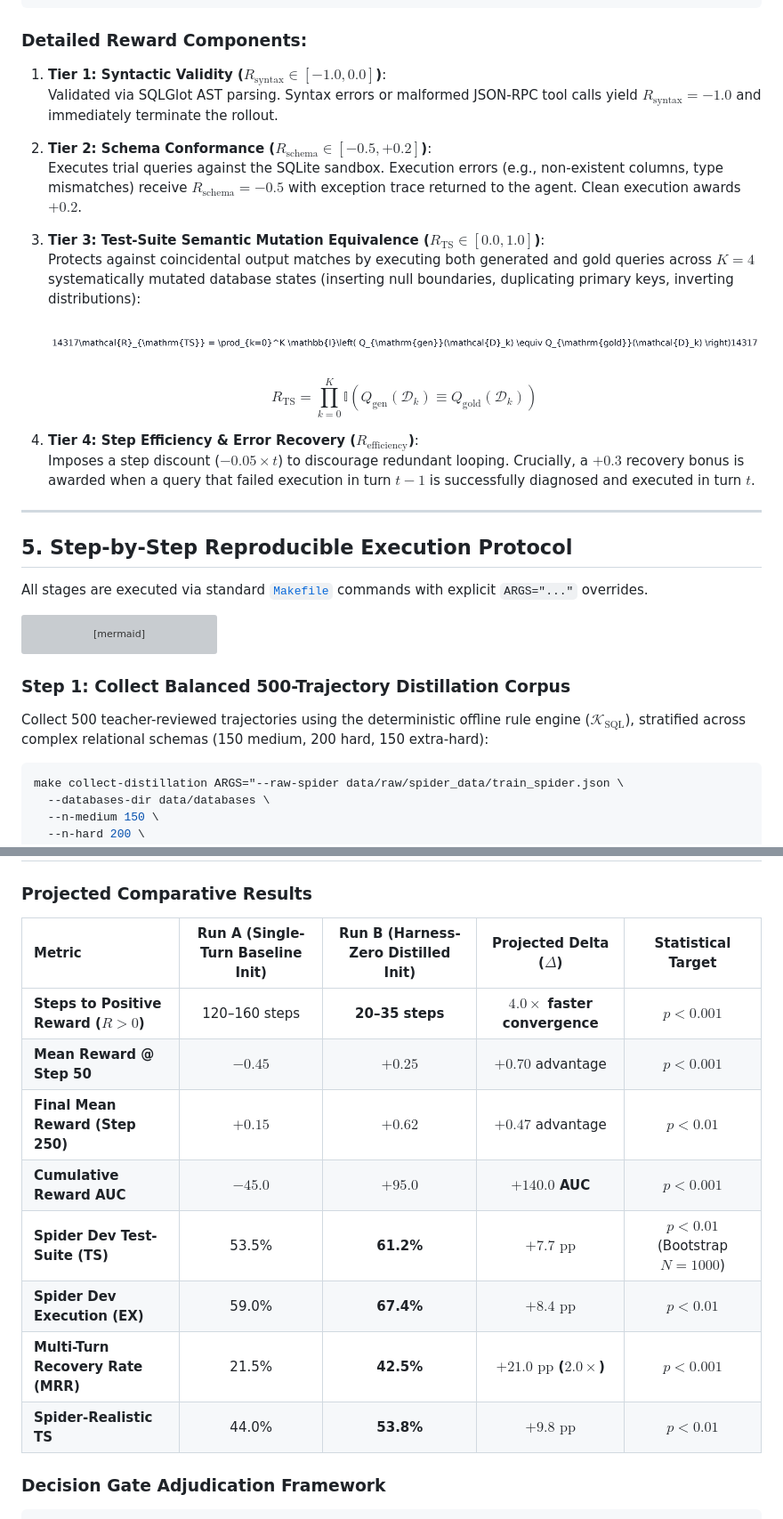
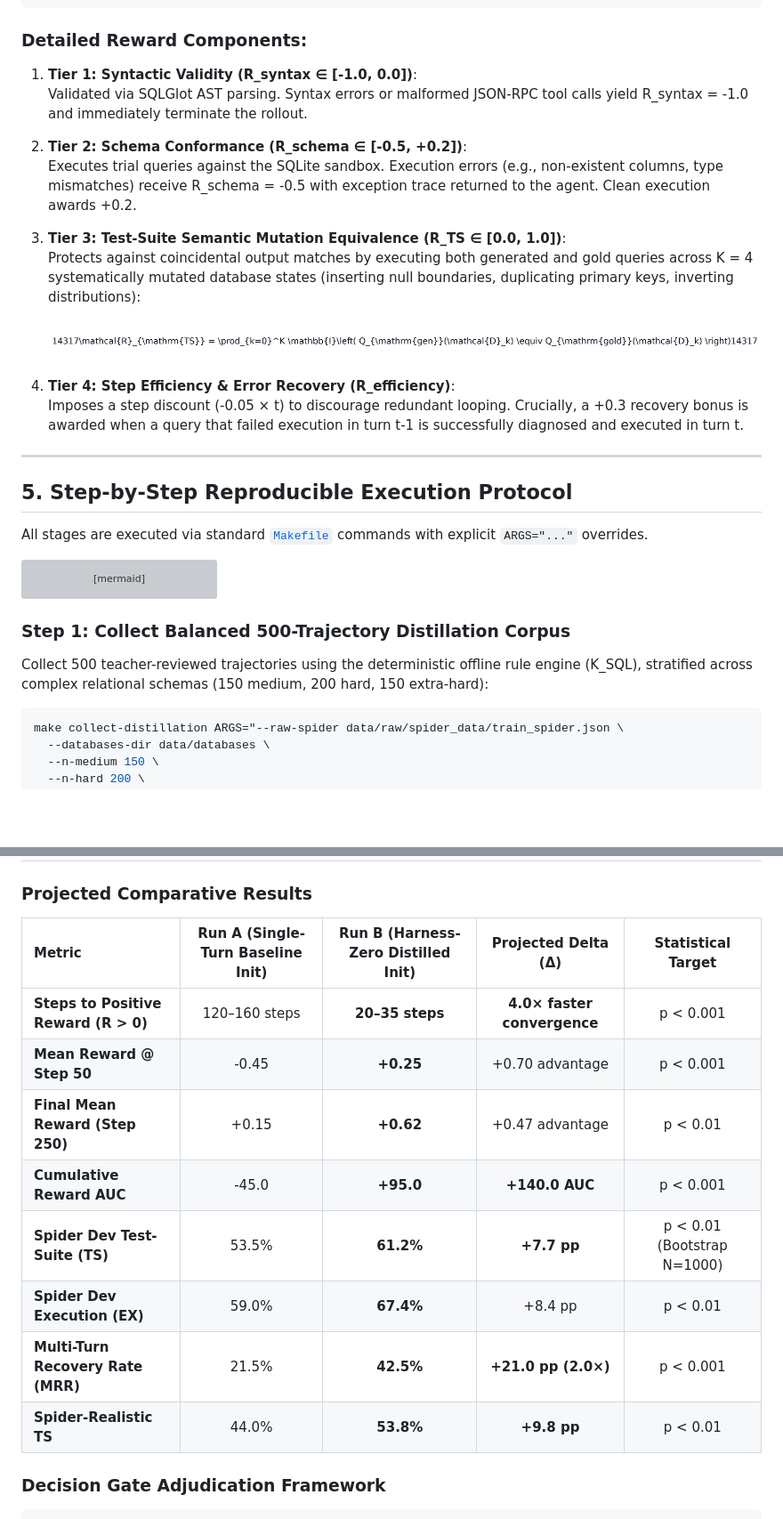
Before and after one commit to chrisjcc/ask-the-database, a Markdown page: docs/experiments/sft_warmstart_multi_turn_rlvr_study.md, 2 parts joined by grey strips. Shown at 89% size. Drawn GitHub-style; blank space fills up the shorter version; grey boxes are pictures that could not be loaded.

Commit message:
fix(docs): Fixed Underscore Syntax Error in Math Mode and Broken Macros and Delimiters in Hypotheses & Math Expressions

````diff
--- a/docs/experiments/sft_warmstart_multi_turn_rlvr_study.md
+++ b/docs/experiments/sft_warmstart_multi_turn_rlvr_study.md
@@ -214,19 +208,17 @@ $$R_{\text{total}} = R_{\text{syntax}} + R_{\text{schema}} + R_{\text{TS}} + R_{
 ```
 
 ### Detailed Reward Components:
-1. **Tier 1: Syntactic Validity ($R_{\text{syntax}} \in [-1.0, 0.0]$)**:
-   Validated via SQLGlot AST parsing. Syntax errors or malformed JSON-RPC tool calls yield $R_{\text{syntax}} = -1.0$ and immediately terminate the rollout.
-2. **Tier 2: Schema Conformance ($R_{\text{schema}} \in [-0.5, +0.2]$)**:
-   Executes trial queries against the SQLite sandbox. Execution errors (e.g., non-existent columns, type mismatches) receive $R_{\text{schema}} = -0.5$ with exception trace returned to the agent. Clean execution awards $+0.2$.
-3. **Tier 3: Test-Suite Semantic Mutation Equivalence ($R_{\text{TS}} \in [0.0, 1.0]$)**:
-   Protects against coincidental output matches by executing both generated and gold queries across $K=4$ systematically mutated database states (inserting null boundaries, duplicating primary keys, inverting distributions):
+1. **Tier 1: Syntactic Validity (R_syntax ∈ [-1.0, 0.0])**:
+   Validated via SQLGlot AST parsing. Syntax errors or malformed JSON-RPC tool calls yield R_syntax = -1.0 and immediately terminate the rollout.
+2. **Tier 2: Schema Conformance (R_schema ∈ [-0.5, +0.2])**:
+   Executes trial queries against the SQLite sandbox. Execution errors (e.g., non-existent columns, type mismatches) receive R_schema = -0.5 with exception trace returned to the agent. Clean execution awards +0.2.
+3. **Tier 3: Test-Suite Semantic Mutation Equivalence (R_TS ∈ [0.0, 1.0])**:
+   Protects against coincidental output matches by executing both generated and gold queries across K = 4 systematically mutated database states (inserting null boundaries, duplicating primary keys, inverting distributions):
 
    ![Test-Suite Mutation Equivalence Equation](figures/eq_test_suite_mutation.png)
 
-   $$R_{\text{TS}} = \prod_{k=0}^K \mathbb{I}\left( Q_{\text{gen}}(\mathcal{D}_k) \equiv Q_{\text{gold}}(\mathcal{D}_k) \right)$$
-
-4. **Tier 4: Step Efficiency & Error Recovery ($R_{\text{efficiency}}$)**:
-   Imposes a step discount ($-0.05 \times t$) to discourage redundant looping. Crucially, a $+0.3$ recovery bonus is awarded when a query that failed execution in turn $t-1$ is successfully diagnosed and executed in turn $t$.
+4. **Tier 4: Step Efficiency & Error Recovery (R_efficiency)**:
+   Imposes a step discount (-0.05 × t) to discourage redundant looping. Crucially, a +0.3 recovery bonus is awarded when a query that failed execution in turn t-1 is successfully diagnosed and executed in turn t.
 
 ---
 
@@ -272,7 +264,7 @@ flowchart TD
 ```
 
 ### Step 1: Collect Balanced 500-Trajectory Distillation Corpus
-Collect 500 teacher-reviewed trajectories using the deterministic offline rule engine ($\mathcal{K}_{\text{SQL}}$), stratified across complex relational schemas (150 medium, 200 hard, 150 extra-hard):
+Collect 500 teacher-reviewed trajectories using the deterministic offline rule engine (K_SQL), stratified across complex relational schemas (150 medium, 200 hard, 150 extra-hard):
 
 ```bash
 make collect-distillation ARGS="--raw-spider data/raw/spider_data/train_spider.json \
@@ -442,16 +434,16 @@ To prevent conflating coincidental execution matches with semantic correctness,
 
 ### Projected Comparative Results
 
-| Metric | Run A (Single-Turn Baseline Init) | Run B (Harness-Zero Distilled Init) | Projected Delta ($\Delta$) | Statistical Target |
+| Metric | Run A (Single-Turn Baseline Init) | Run B (Harness-Zero Distilled Init) | Projected Delta (Δ) | Statistical Target |
 | :--- | :---: | :---: | :---: | :---: |
-| **Steps to Positive Reward ($R > 0$)** | 120–160 steps | **20–35 steps** | **$4.0\times$ faster convergence** | $p < 0.001$ |
-| **Mean Reward @ Step 50** | $-0.45$ | **$+0.25$** | $+0.70$ advantage | $p < 0.001$ |
-| **Final Mean Reward (Step 250)** | $+0.15$ | **$+0.62$** | $+0.47$ advantage | $p < 0.01$ |
-| **Cumulative Reward AUC** | $-45.0$ | **$+95.0$** | **$+140.0$ AUC** | $p < 0.001$ |
-| **Spider Dev Test-Suite (TS)** | 53.5% | **61.2%** | **$+7.7\text{ pp}$** | $p < 0.01$ (Bootstrap $N=1000$) |
-| **Spider Dev Execution (EX)** | 59.0% | **67.4%** | $+8.4\text{ pp}$ | $p < 0.01$ |
-| **Multi-Turn Recovery Rate (MRR)** | 21.5% | **42.5%** | **$+21.0\text{ pp}$ ($2.0\times$)** | $p < 0.001$ |
-| **Spider-Realistic TS** | 44.0% | **53.8%** | **$+9.8\text{ pp}$** | $p < 0.01$ |
+| **Steps to Positive Reward (R > 0)** | 120–160 steps | **20–35 steps** | **4.0× faster convergence** | p < 0.001 |
+| **Mean Reward @ Step 50** | -0.45 | **+0.25** | +0.70 advantage | p < 0.001 |
+| **Final Mean Reward (Step 250)** | +0.15 | **+0.62** | +0.47 advantage | p < 0.01 |
+| **Cumulative Reward AUC** | -45.0 | **+95.0** | **+140.0 AUC** | p < 0.001 |
+| **Spider Dev Test-Suite (TS)** | 53.5% | **61.2%** | **+7.7 pp** | p < 0.01 (Bootstrap N=1000) |
+| **Spider Dev Execution (EX)** | 59.0% | **67.4%** | +8.4 pp | p < 0.01 |
+| **Multi-Turn Recovery Rate (MRR)** | 21.5% | **42.5%** | **+21.0 pp (2.0×)** | p < 0.001 |
+| **Spider-Realistic TS** | 44.0% | **53.8%** | **+9.8 pp** | p < 0.01 |
 
 ### Decision Gate Adjudication Framework
 
````
Also changed, not shown: other parts of docs/experiments/sft_warmstart_multi_turn_rlvr_study.md (+24 -30 lines).
